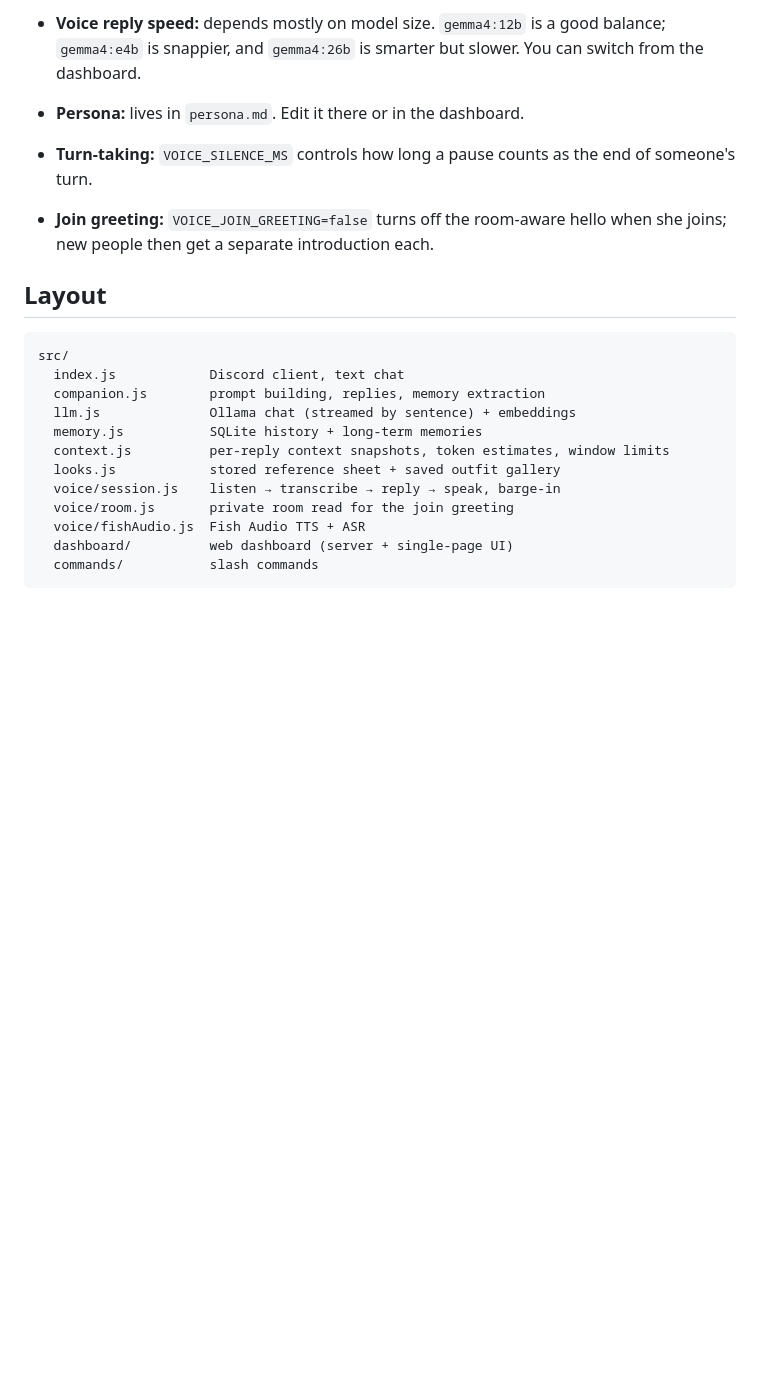
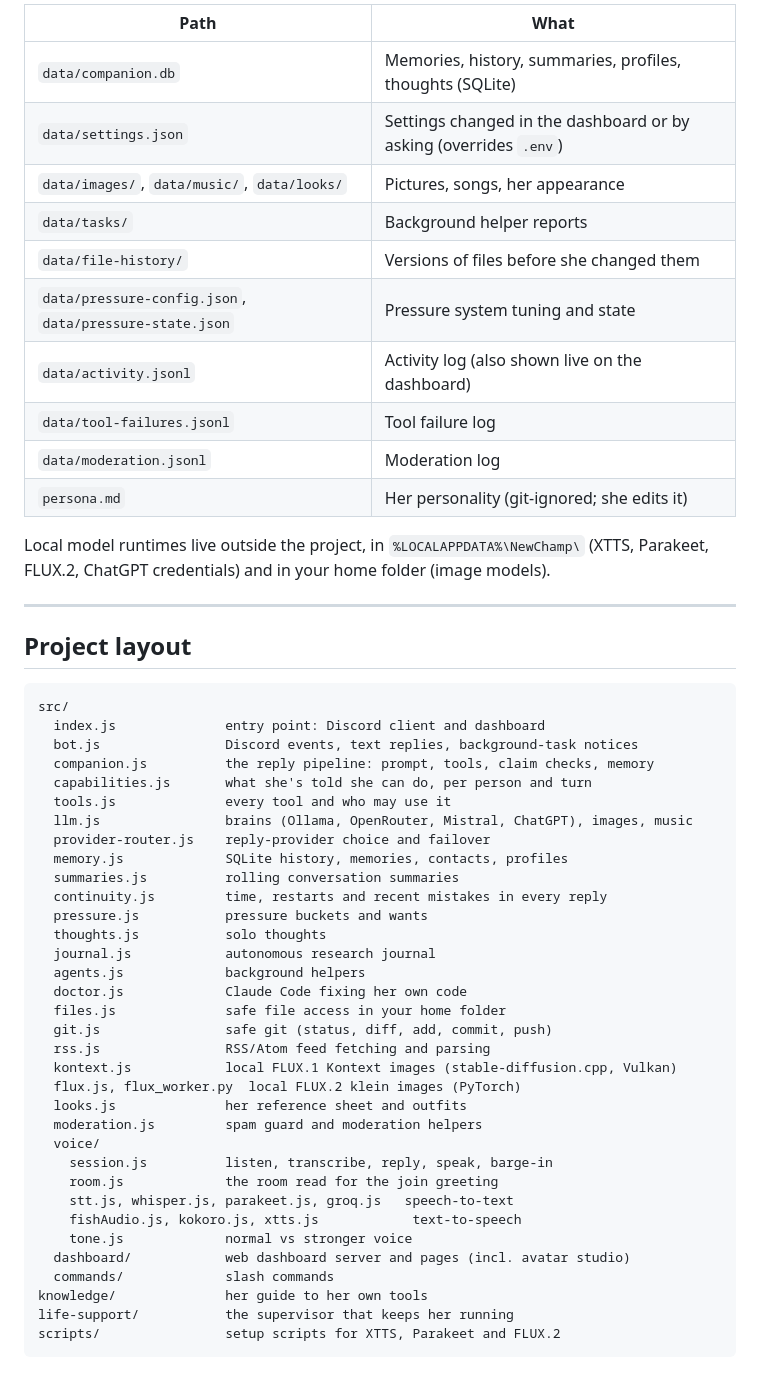
Before and after one commit to seed0001/Amy-Smith, a Markdown page: README.md, the part around one of its changes. GitHub-like rendering; blank space fills up the shorter version.

Commit message:
Rewrite README: full feature guide, setup, configuration and troubleshooting
Co-Authored-By: Claude Opus 5.5 <noreply@anthropic.com>

````diff
--- a/README.md
+++ b/README.md
@@ -110,22 +439,56 @@ npm run dev
 
-- **Voice reply speed:** depends mostly on model size. `gemma4:12b` is a good balance; `gemma4:e4b` is snappier, and `gemma4:26b` is smarter but slower. You can switch from the dashboard.
-- **Persona:** lives in `persona.md`. Edit it there or in the dashboard.
-- **Turn-taking:** `VOICE_SILENCE_MS` controls how long a pause counts as the end of someone's turn.
-- **Join greeting:** `VOICE_JOIN_GREETING=false` turns off the room-aware hello when she joins; new people then get a separate introduction each.
+| Path | What |
+|---|---|
+| `data/companion.db` | Memories, history, summaries, profiles, thoughts (SQLite) |
+| `data/settings.json` | Settings changed in the dashboard or by asking (overrides `.env`) |
+| `data/images/`, `data/music/`, `data/looks/` | Pictures, songs, her appearance |
+| `data/tasks/` | Background helper reports |
+| `data/file-history/` | Versions of files before she changed them |
+| `data/pressure-config.json`, `data/pressure-state.json` | Pressure system tuning and state |
+| `data/activity.jsonl` | Activity log (also shown live on the dashboard) |
+| `data/tool-failures.jsonl` | Tool failure log |
+| `data/moderation.jsonl` | Moderation log |
+| `persona.md` | Her personality (git-ignored; she edits it) |
 
-## Layout
+Local model runtimes live outside the project, in `%LOCALAPPDATA%\NewChamp\` (XTTS, Parakeet, FLUX.2, ChatGPT credentials) and in your home folder (image models).
+
+---
+
+## Project layout
 
 ```
 src/
-  index.js            Discord client, text chat
-  companion.js        prompt building, replies, memory extraction
-  llm.js              Ollama chat (streamed by sentence) + embeddings
-  memory.js           SQLite history + long-term memories
-  context.js          per-reply context snapshots, token estimates, window limits
-  looks.js            stored reference sheet + saved outfit gallery
-  voice/session.js    listen → transcribe → reply → speak, barge-in
-  voice/room.js       private room read for the join greeting
-  voice/fishAudio.js  Fish Audio TTS + ASR
-  dashboard/          web dashboard (server + single-page UI)
-  commands/           slash commands
+  index.js              entry point: Discord client and dashboard
+  bot.js                Discord events, text replies, background-task notices
+  companion.js          the reply pipeline: prompt, tools, claim checks, memory
+  capabilities.js       what she's told she can do, per person and turn
+  tools.js              every tool and who may use it
+  llm.js                brains (Ollama, OpenRouter, Mistral, ChatGPT), images, music
+  provider-router.js    reply-provider choice and failover
+  memory.js             SQLite history, memories, contacts, profiles
+  summaries.js          rolling conversation summaries
+  continuity.js         time, restarts and recent mistakes in every reply
+  pressure.js           pressure buckets and wants
+  thoughts.js           solo thoughts
+  journal.js            autonomous research journal
+  agents.js             background helpers
+  doctor.js             Claude Code fixing her own code
+  files.js              safe file access in your home folder
+  git.js                safe git (status, diff, add, commit, push)
+  rss.js                RSS/Atom feed fetching and parsing
+  kontext.js            local FLUX.1 Kontext images (stable-diffusion.cpp, Vulkan)
+  flux.js, flux_worker.py  local FLUX.2 klein images (PyTorch)
+  looks.js              her reference sheet and outfits
+  moderation.js         spam guard and moderation helpers
+  voice/
+    session.js          listen, transcribe, reply, speak, barge-in
+    room.js             the room read for the join greeting
+    stt.js, whisper.js, parakeet.js, groq.js   speech-to-text
+    fishAudio.js, kokoro.js, xtts.js            text-to-speech
+    tone.js             normal vs stronger voice
+  dashboard/            web dashboard server and pages (incl. avatar studio)
+  commands/             slash commands
+knowledge/              her guide to her own tools
+life-support/           the supervisor that keeps her running
+scripts/                setup scripts for XTTS, Parakeet and FLUX.2
 ```
````
Also changed, not shown: other parts of README.md (+428 -73 lines).
